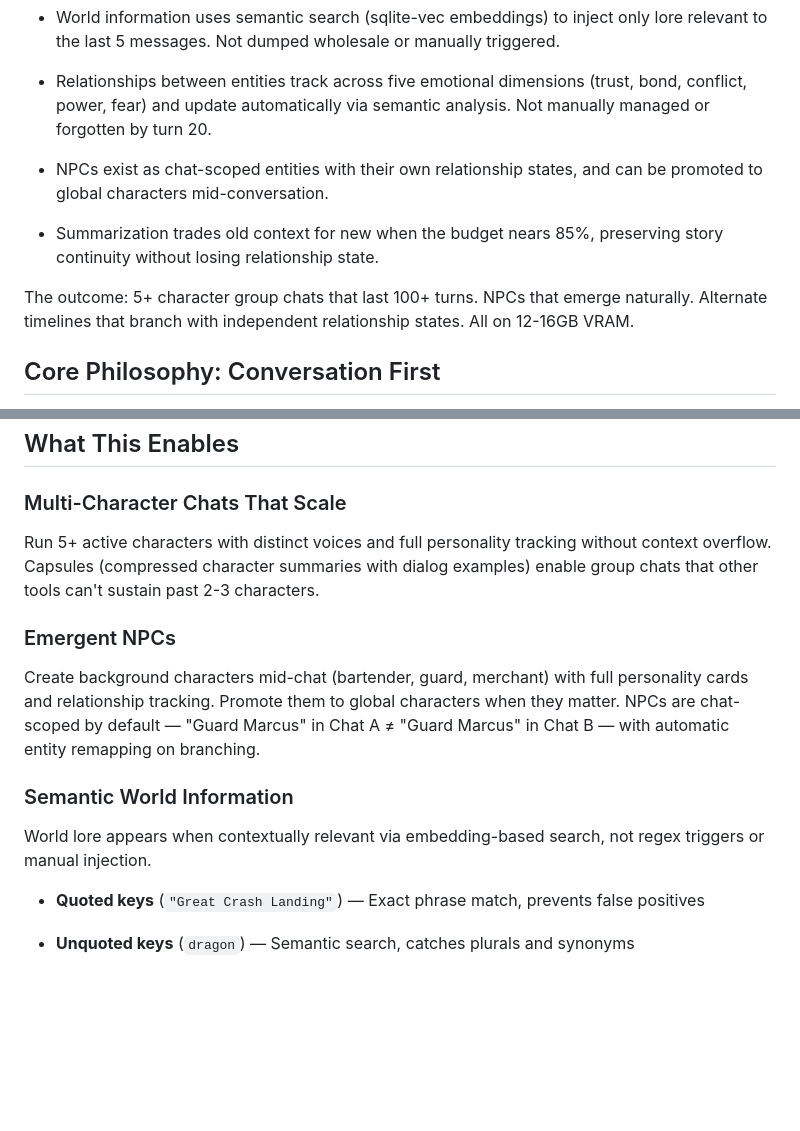
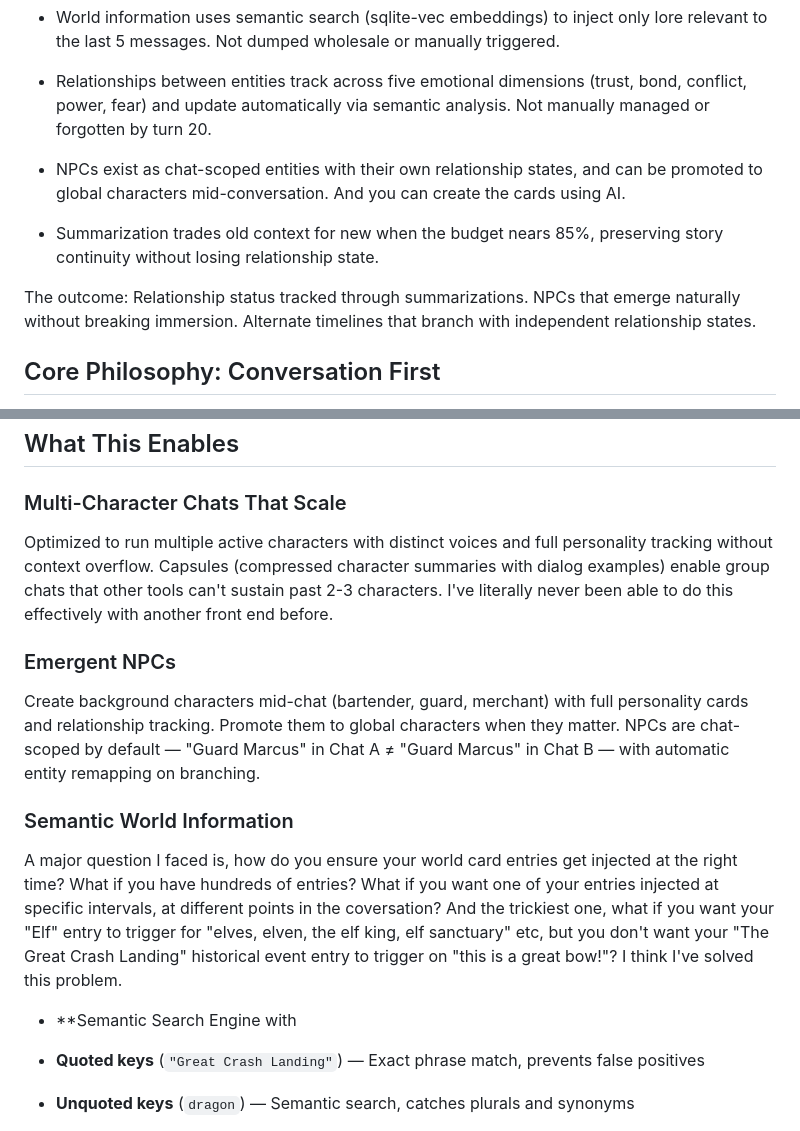
Before and after one commit to neuralrp/neuralrp, a Markdown page: README.md, 2 parts joined by grey strips. Rendered like a GitHub page; blank space fills up the shorter version.

```diff
--- a/README.md
+++ b/README.md
@@ -16,11 +25,11 @@ The result: multi-character chats that last hundreds of turns without context ov
 
 - Relationships between entities track across five emotional dimensions (trust, bond, conflict, power, fear) and update automatically via semantic analysis. Not manually managed or forgotten by turn 20.
 
-- NPCs exist as chat-scoped entities with their own relationship states, and can be promoted to global characters mid-conversation.
+- NPCs exist as chat-scoped entities with their own relationship states, and can be promoted to global characters mid-conversation. And you can create the cards using AI.
 
 - Summarization trades old context for new when the budget nears 85%, preserving story continuity without losing relationship state.
 
-The outcome: 5+ character group chats that last 100+ turns. NPCs that emerge naturally. Alternate timelines that branch with independent relationship states. All on 12-16GB VRAM.
+The outcome: Relationship status tracked through summarizations. NPCs that emerge naturally without breaking immersion. Alternate timelines that branch with independent relationship states.
 
 ## Core Philosophy: Conversation First
 
@@ -64,7 +74,7 @@ Both methods output SillyTavern V2-compatible JSON files. The idea was to protot
 
 ### Multi-Character Chats That Scale
 
-Run 5+ active characters with distinct voices and full personality tracking without context overflow. Capsules (compressed character summaries with dialog examples) enable group chats that other tools can't sustain past 2-3 characters.
+Optimized to run multiple active characters with distinct voices and full personality tracking without context overflow. Capsules (compressed character summaries with dialog examples) enable group chats that other tools can't sustain past 2-3 characters. I've literally never been able to do this effectively with another front end before.
 
 ### Emergent NPCs
 
@@ -72,7 +82,9 @@ Create background characters mid-chat (bartender, guard, merchant) with full per
 
 ### Semantic World Information
 
-World lore appears when contextually relevant via embedding-based search, not regex triggers or manual injection.
+A major question I faced is, how do you ensure your world card entries get injected at the right time? What if you have hundreds of entries? What if you want one of your entries injected at specific intervals, at different points in the coversation? And the trickiest one, what if you want your "Elf" entry to trigger for "elves, elven, the elf king, elf sanctuary" etc, but you don't want your "The Great Crash Landing" historical event entry to trigger on "this is a great bow!"? I think I've solved this problem.
+
+- **Semantic Search Engine with
 
 - **Quoted keys** (`"Great Crash Landing"`) — Exact phrase match, prevents false positives
 
```
Also changed, not shown: other parts of README.md (+14 -4 lines).
